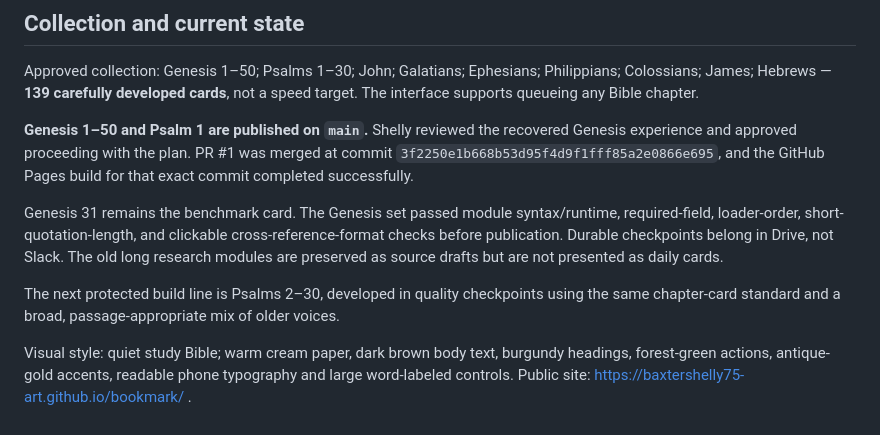
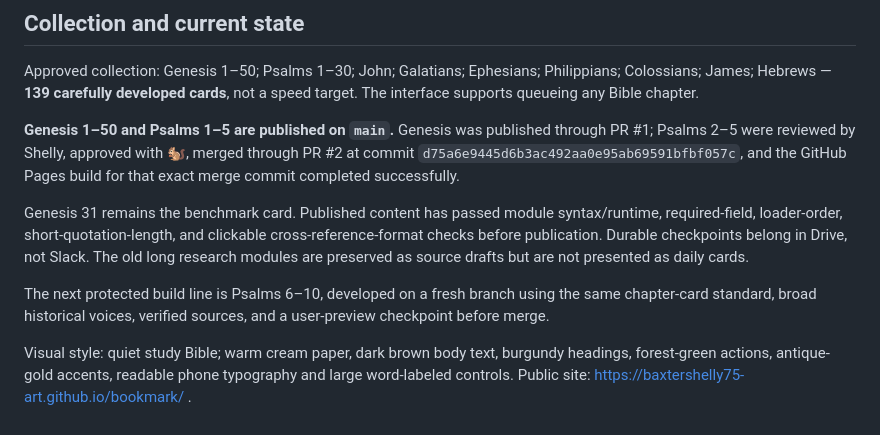
Before and after one commit to baxtershelly75-art/bookmark, a Markdown page: DESIGN.md, the part around the change. Rendered like a GitHub page.

Commit message:
Record Psalms 2–5 publication

```diff
--- a/DESIGN.md
+++ b/DESIGN.md
@@ -38,10 +38,10 @@ The approved Genesis 31 written prototype remains the chapter-card benchmark. Hi
 
 Approved collection: Genesis 1–50; Psalms 1–30; John; Galatians; Ephesians; Philippians; Colossians; James; Hebrews — **139 carefully developed cards**, not a speed target. The interface supports queueing any Bible chapter.
 
-**Genesis 1–50 and Psalm 1 are published on `main`.** Shelly reviewed the recovered Genesis experience and approved proceeding with the plan. PR #1 was merged at commit `3f2250e1b668b53d95f4d9f1fff85a2e0866e695`, and the GitHub Pages build for that exact commit completed successfully.
+**Genesis 1–50 and Psalms 1–5 are published on `main`.** Genesis was published through PR #1; Psalms 2–5 were reviewed by Shelly, approved with 🐿️, merged through PR #2 at commit `d75a6e9445d6b3ac492aa0e95ab69591bfbf057c`, and the GitHub Pages build for that exact merge commit completed successfully.
 
-Genesis 31 remains the benchmark card. The Genesis set passed module syntax/runtime, required-field, loader-order, short-quotation-length, and clickable cross-reference-format checks before publication. Durable checkpoints belong in Drive, not Slack. The old long research modules are preserved as source drafts but are not presented as daily cards.
+Genesis 31 remains the benchmark card. Published content has passed module syntax/runtime, required-field, loader-order, short-quotation-length, and clickable cross-reference-format checks before publication. Durable checkpoints belong in Drive, not Slack. The old long research modules are preserved as source drafts but are not presented as daily cards.
 
-The next protected build line is Psalms 2–30, developed in quality checkpoints using the same chapter-card standard and a broad, passage-appropriate mix of older voices.
+The next protected build line is Psalms 6–10, developed on a fresh branch using the same chapter-card standard, broad historical voices, verified sources, and a user-preview checkpoint before merge.
 
 Visual style: quiet study Bible; warm cream paper, dark brown body text, burgundy headings, forest-green actions, antique-gold accents, readable phone typography and large word-labeled controls. Public site: https://baxtershelly75-art.github.io/bookmark/ .
```
